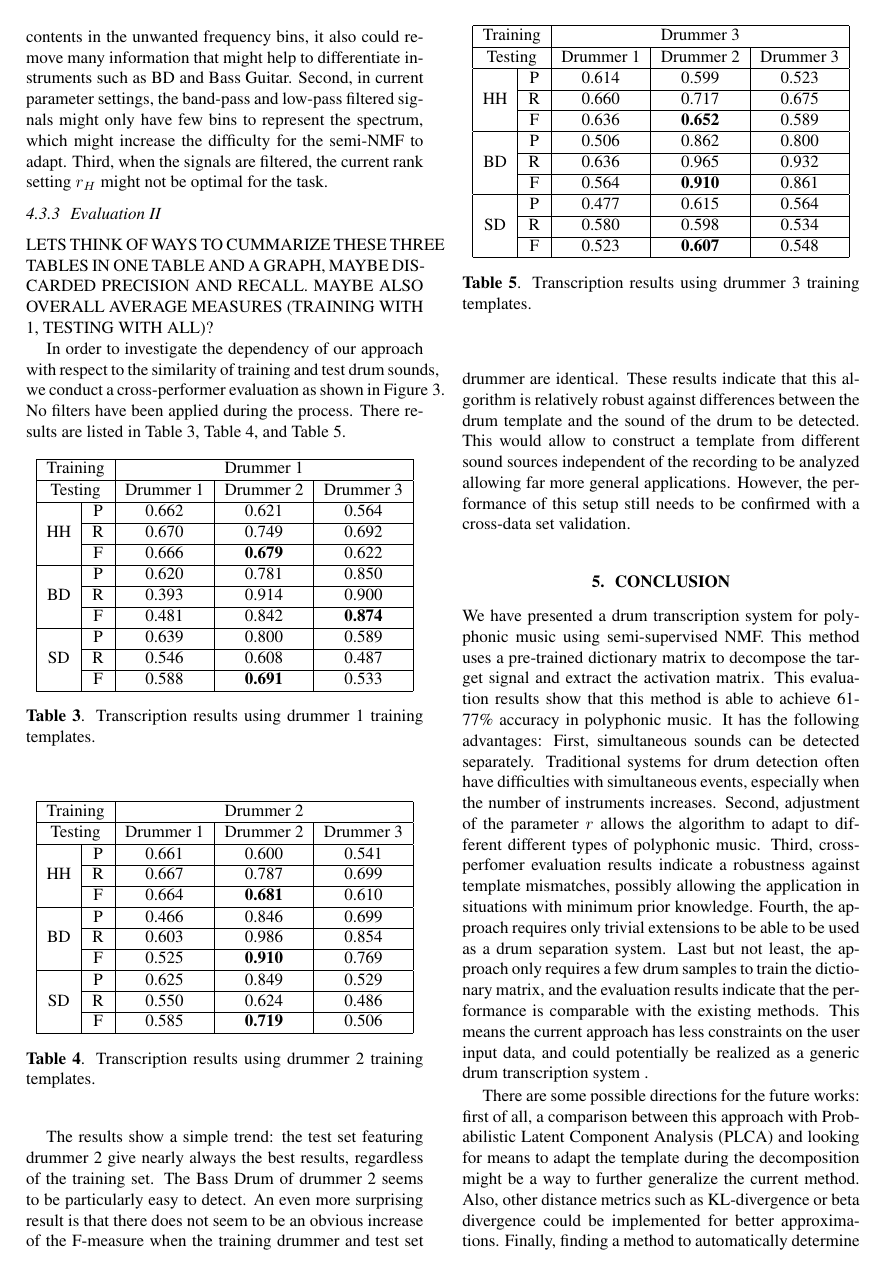
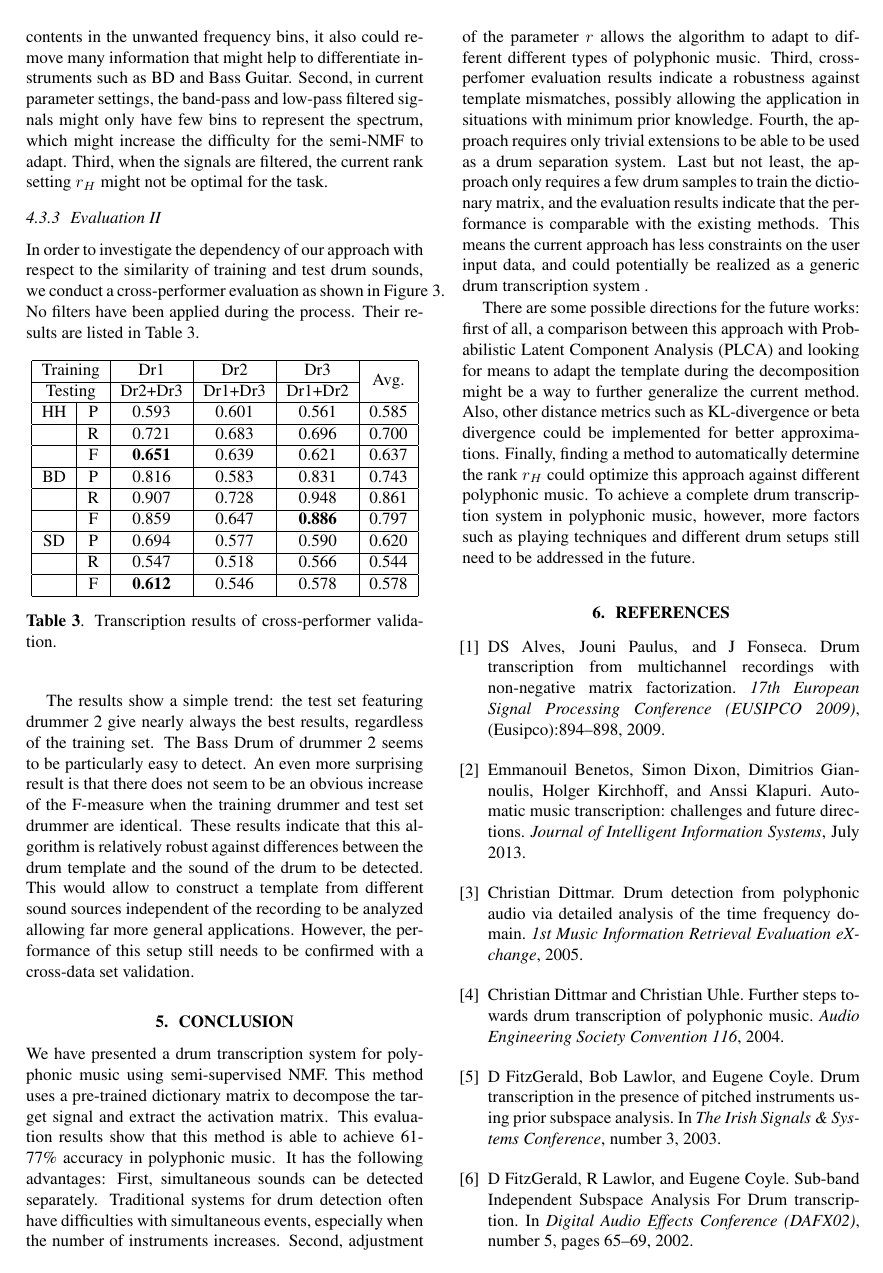
Before and after one commit to cwu307/cw_paper, a LaTeX paper (cw ismir2014/ISMIR2014template.tex): page 5 of 6. The pictures show the PDF file cw ismir2014/ISMIR2014template.pdf that the author committed with the source.

Commit message:
last table included

```diff
--- a/cw ismir2014/ISMIR2014template.tex
+++ b/cw ismir2014/ISMIR2014template.tex
@@ -309,5 +309,5 @@ The results in the middle column of \tabref{tab:basicResults} indicate that by f
 %There are three experiment setups using the same training data and testing data as mentioned in \ref{subsec:evaluation procedure}. In the first setup, the original signals of the drum samples are used to train the basis matrix, and the original signals from the minus one subset are used as the target signals. The results show that the average F-measure for HH, BD and SD are 0.654, 0.776 and 0.617 respectively. A second setup uses three different filters to pre-process the extracted templates as well as the target signals. A high-pass filter with $f_{hp} = \unit[8000]{Hz}$ is used for HH; a band-pass filter with $f_{bp} = \unit[200--500]{Hz}$ is used for SD; a low-pass filter with $f_{sd} = \unit[150]{Hz}$ is used for BD. The results show that the performance for HH has a significant improvement of 0.702, but the performance for BD and SD drop slightly. Finally, a setup uses only high-pass filter to retain the best overall results has been settled in the current implementation.
 
 \subsubsection{Evaluation II}
-LETS THINK OF WAYS TO CUMMARIZE THESE THREE TABLES IN ONE TABLE AND A GRAPH, MAYBE DISCARDED PRECISION AND RECALL. MAYBE ALSO OVERALL AVERAGE MEASURES (TRAINING WITH 1, TESTING WITH ALL)?
+%LETS THINK OF WAYS TO CUMMARIZE THESE THREE TABLES IN ONE TABLE AND A GRAPH, MAYBE DISCARDED PRECISION AND RECALL. MAYBE ALSO OVERALL AVERAGE MEASURES (TRAINING WITH 1, TESTING WITH ALL)?
 
@@ -315,17 +315,8 @@ In order to investigate the dependency of our approach with respect to the simil
 
-%============= Train on Drummer 1 templates
+%============= Cross-Performer results
 \begin{table}[h]
 \begin{center}
-\begin{tabular}{|c|c|c|c|c|}
+\begin{tabular}{|c|c|c|c|c|c|}
 \hline
-\multicolumn{2}{|c}{Training} & \multicolumn{3}{|c|}{Drummer 1}   \\ \hline
-\multicolumn{2}{|c|}{Testing} & Drummer 1 & Drummer 2 & Drummer 3 \\ \hline
-\multirow{3}{*}{HH}    & P    & 0.662     & 0.621     & 0.564     \\ \cline{2-5}
-                       & R    & 0.670     & 0.749     & 0.692     \\ \cline{2-5}
-                       & F    & 0.666     & \textbf{0.679}     & 0.622     \\ \hline
-\multirow{3}{*}{BD}    & P    & 0.620     & 0.781     & 0.850      \\ \cline{2-5}
-                       & R    & 0.393     & 0.914     & 0.900      \\ \cline{2-5}
-                       & F    & 0.481     & 0.842     & \textbf{0.874}     \\ \hline
-\multirow{3}{*}{SD}    & P    & 0.639     & 0.800     & 0.589     \\ \cline{2-5}
-                       & R    & 0.546     & 0.608     & 0.487     \\ \cline{2-5}
-                       & F    & 0.588     & \textbf{0.691}     & 0.533     \\ \hline
+\multicolumn{2}{|c|}{Training} & Dr1            & Dr2     & Dr3            & \multirow{2}{*}{Avg.} \\ \cline{1-5}
+\multicolumn{2}{|c|}{Testing}  & Dr2+Dr3        & Dr1+Dr3 & Dr1+Dr2        &                       \\ \hline
@@ -332,52 +332,74 @@ In order to investigate the dependency of our approach with respect to the simil
 \end{tabular}
- \caption{Transcription results using drummer 1 training templates.}
- \label{tab:trainDr1}
-\end{center}
+ \caption{Transcription results of cross-performer validation.}
+ \label{tab:crossResults}
+ \end{center}
 \end{table}
 
-%============= Train on Drummer 2 templates
-\begin{table}[h]
-\begin{center}
-\begin{tabular}{|c|c|c|c|c|}
-\hline
-\multicolumn{2}{|c}{Training} & \multicolumn{3}{|c|}{Drummer 2}   \\ \hline
-\multicolumn{2}{|c|}{Testing} & Drummer 1 & Drummer 2 & Drummer 3 \\ \hline
-\multirow{3}{*}{HH}    & P    & 0.661     & 0.600     & 0.541     \\ \cline{2-5}
-                       & R    & 0.667     & 0.787     & 0.699     \\ \cline{2-5}
-                       & F    & 0.664     & \textbf{0.681}     & 0.610     \\ \hline
-\multirow{3}{*}{BD}    & P    & 0.466     & 0.846     & 0.699     \\ \cline{2-5}
-                       & R    & 0.603     & 0.986     & 0.854     \\ \cline{2-5}
-                       & F    & 0.525     & \textbf{0.910}     & 0.769     \\ \hline
-\multirow{3}{*}{SD}    & P    & 0.625     & 0.849     & 0.529     \\ \cline{2-5}
-                       & R    & 0.550     & 0.624     & 0.486     \\ \cline{2-5}
-                       & F    & 0.585     & \textbf{0.719}     & 0.506     \\ \hline
-\end{tabular}
- \caption{Transcription results using drummer 2 training templates.}
- \label{tab:trainDr2}
-\end{center}
-\end{table}
+%%============= Train on Drummer 1 templates
+%\begin{table}[h]
+%\begin{center}
+%\begin{tabular}{|c|c|c|c|c|}
+%\hline
+%\multicolumn{2}{|c}{Training} & \multicolumn{3}{|c|}{Drummer 1}   \\ \hline
+%\multicolumn{2}{|c|}{Testing} & Drummer 1 & Drummer 2 & Drummer 3 \\ \hline
+%\multirow{3}{*}{HH}    & P    & 0.662     & 0.621     & 0.564     \\ \cline{2-5}
+%                       & R    & 0.670     & 0.749     & 0.692     \\ \cline{2-5}
+%                       & F    & 0.666     & \textbf{0.679}     & 0.622     \\ \hline
+%\multirow{3}{*}{BD}    & P    & 0.620     & 0.781     & 0.850      \\ \cline{2-5}
+%                       & R    & 0.393     & 0.914     & 0.900      \\ \cline{2-5}
+%                       & F    & 0.481     & 0.842     & \textbf{0.874}     \\ \hline
+%\multirow{3}{*}{SD}    & P    & 0.639     & 0.800     & 0.589     \\ \cline{2-5}
+%                       & R    & 0.546     & 0.608     & 0.487     \\ \cline{2-5}
+%                       & F    & 0.588     & \textbf{0.691}     & 0.533     \\ \hline
+%\end{tabular}
+% \caption{Transcription results using drummer 1 training templates.}
+% \label{tab:trainDr1}
+%\end{center}
+%\end{table}
 
-%============= Train on Drummer 3 templates
-\begin{table}[h]
-\begin{center}
-\begin{tabular}{|c|c|c|c|c|}
-\hline
-\multicolumn{2}{|c}{Training} & \multicolumn{3}{|c|}{Drummer 3}   \\ \hline
-\multicolumn{2}{|c|}{Testing} & Drummer 1 & Drummer 2 & Drummer 3 \\ \hline
-\multirow{3}{*}{HH}    & P    & 0.614     & 0.599     & 0.523     \\ \cline{2-5}
-                       & R    & 0.660     & 0.717     & 0.675     \\ \cline{2-5}
-                       & F    & 0.636     & \textbf{0.652}     & 0.589     \\ \hline
-\multirow{3}{*}{BD}    & P    & 0.506     & 0.862     & 0.800     \\ \cline{2-5}
-                       & R    & 0.636     & 0.965     & 0.932     \\ \cline{2-5}
-                       & F    & 0.564     & \textbf{0.910}     & 0.861     \\ \hline
-\multirow{3}{*}{SD}    & P    & 0.477     & 0.615     & 0.564     \\ \cline{2-5}
-                       & R    & 0.580     & 0.598     & 0.534     \\ \cline{2-5}
-                       & F    & 0.523     & \textbf{0.607}     & 0.548     \\ \hline
-\end{tabular}
- \caption{Transcription results using drummer 3 training templates.}
- \label{tab:trainDr3}
-\end{center}
-\end{table}
+%%============= Train on Drummer 2 templates
+%\begin{table}[h]
+%\begin{center}
+%\begin{tabular}{|c|c|c|c|c|}
+%\hline
+%\multicolumn{2}{|c}{Training} & \multicolumn{3}{|c|}{Drummer 2}   \\ \hline
+%\multicolumn{2}{|c|}{Testing} & Drummer 1 & Drummer 2 & Drummer 3 \\ \hline
+%\multirow{3}{*}{HH}    & P    & 0.661     & 0.600     & 0.541     \\ \cline{2-5}
+%                       & R    & 0.667     & 0.787     & 0.699     \\ \cline{2-5}
+%                       & F    & 0.664     & \textbf{0.681}     & 0.610     \\ \hline
+%\multirow{3}{*}{BD}    & P    & 0.466     & 0.846     & 0.699     \\ \cline{2-5}
+%                       & R    & 0.603     & 0.986     & 0.854     \\ \cline{2-5}
+%                       & F    & 0.525     & \textbf{0.910}     & 0.769     \\ \hline
+%\multirow{3}{*}{SD}    & P    & 0.625     & 0.849     & 0.529     \\ \cline{2-5}
+%                       & R    & 0.550     & 0.624     & 0.486     \\ \cline{2-5}
+%                       & F    & 0.585     & \textbf{0.719}     & 0.506     \\ \hline
+%\end{tabular}
+% \caption{Transcription results using drummer 2 training templates.}
+% \label{tab:trainDr2}
+%\end{center}
+%\end{table}
+
+%%============= Train on Drummer 3 templates
+%\begin{table}[h]
+%\begin{center}
+%\begin{tabular}{|c|c|c|c|c|}
+%\hline
+%\multicolumn{2}{|c}{Training} & \multicolumn{3}{|c|}{Drummer 3}   \\ \hline
+%\multicolumn{2}{|c|}{Testing} & Drummer 1 & Drummer 2 & Drummer 3 \\ \hline
+%\multirow{3}{*}{HH}    & P    & 0.614     & 0.599     & 0.523     \\ \cline{2-5}
+%                       & R    & 0.660     & 0.717     & 0.675     \\ \cline{2-5}
+%                       & F    & 0.636     & \textbf{0.652}     & 0.589     \\ \hline
+%\multirow{3}{*}{BD}    & P    & 0.506     & 0.862     & 0.800     \\ \cline{2-5}
+%                       & R    & 0.636     & 0.965     & 0.932     \\ \cline{2-5}
+%                       & F    & 0.564     & \textbf{0.910}     & 0.861     \\ \hline
+%\multirow{3}{*}{SD}    & P    & 0.477     & 0.615     & 0.564     \\ \cline{2-5}
+%                       & R    & 0.580     & 0.598     & 0.534     \\ \cline{2-5}
+%                       & F    & 0.523     & \textbf{0.607}     & 0.548     \\ \hline
+%\end{tabular}
+% \caption{Transcription results using drummer 3 training templates.}
+% \label{tab:trainDr3}
+%\end{center}
+%\end{table}
 
 The results show a simple trend: the test set featuring drummer 2 give nearly always the best results, regardless of the training set. The Bass Drum of drummer 2 seems to be particularly easy to detect. An even more surprising result is that there does not seem to be an obvious increase of the F-measure when the training drummer and test set drummer are identical.
 These results indicate that this algorithm is relatively robust against differences between the drum template and the sound of the drum to be detected. This would allow to construct a template from different sound sources independent of the recording to be analyzed allowing far more general applications. However, the performance of this setup still needs to be confirmed with a cross-data set validation.
```
Also changed, not shown: cw ismir2014/ISMIR2014template.pdf, cw ismir2014/ISMIR2014template.tex (11 more changed lines), 3 other files.
